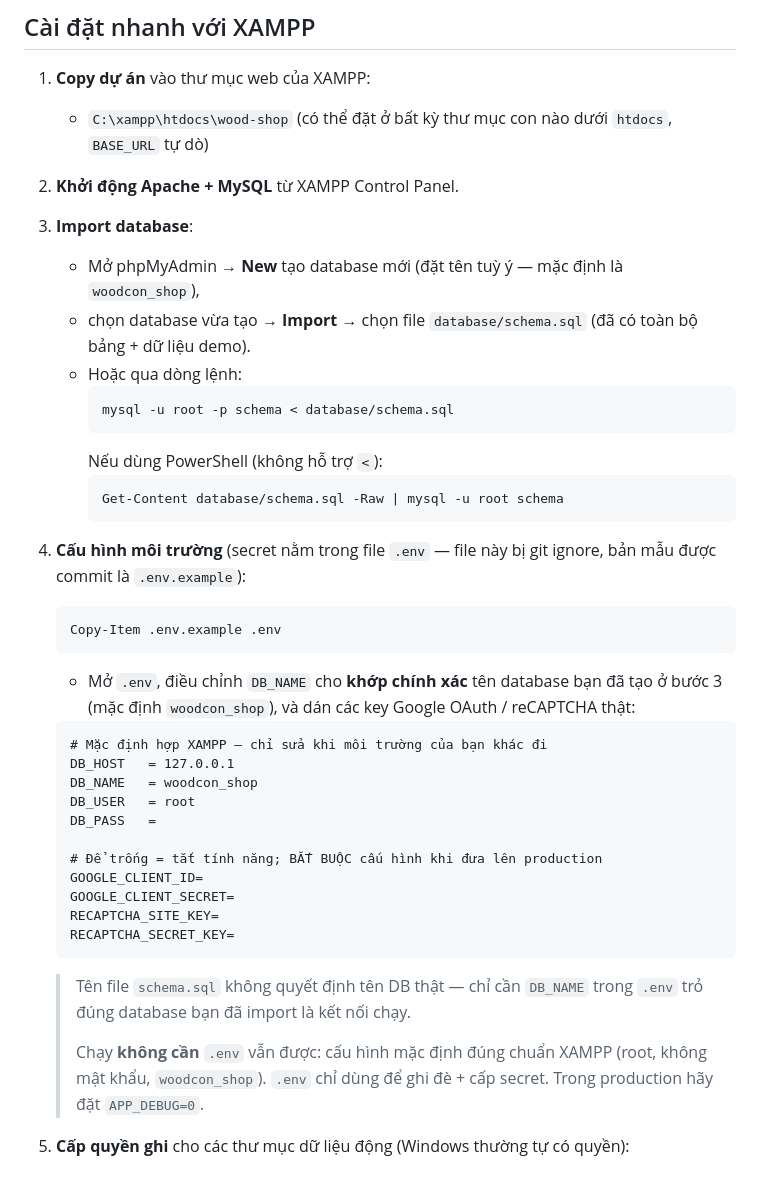
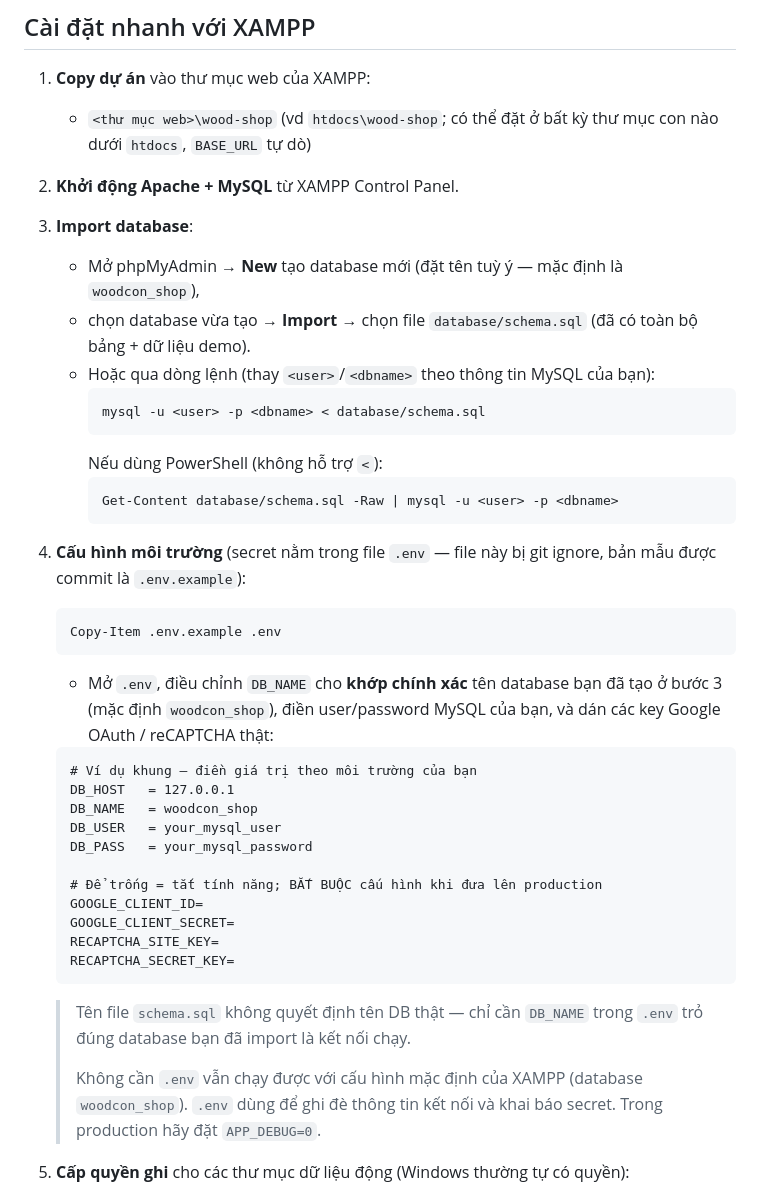
Before and after one commit to kimonohasi/Wood-Shop, a Markdown page: README.md, the part around the change. Drawn GitHub-style.

Commit message:
docs(readme): ẩn thông tin môi trường thật trước khi public
- Bỏ đường dẫn máy thật (C:\xampp\...) -> <thư mục web>\wood-shop.
- Không hiển thị DB mặc định root/không mật khẩu; dùng placeholder user/pass.
- Lệnh import mysql dùng <user>/<dbname> thay vì root/schema.

````diff
--- a/README.md
+++ b/README.md
@@ -14,20 +14,20 @@ Website thương mại điện tử bán nội thất gỗ viết bằng **PHP N
 ## Cài đặt nhanh với XAMPP
 
 1. **Copy dự án** vào thư mục web của XAMPP:
-   - `C:\xampp\htdocs\wood-shop` (có thể đặt ở bất kỳ thư mục con nào dưới `htdocs`, `BASE_URL` tự dò)
+   - `<thư mục web>\wood-shop` (vd `htdocs\wood-shop`; có thể đặt ở bất kỳ thư mục con nào dưới `htdocs`, `BASE_URL` tự dò)
 
 2. **Khởi động Apache + MySQL** từ XAMPP Control Panel.
 
 3. **Import database**:
    - Mở phpMyAdmin → **New** tạo database mới (đặt tên tuỳ ý — mặc định là `woodcon_shop`),
    - chọn database vừa tạo → **Import** → chọn file `database/schema.sql` (đã có toàn bộ bảng + dữ liệu demo).
-   - Hoặc qua dòng lệnh:
+   - Hoặc qua dòng lệnh (thay `<user>`/`<dbname>` theo thông tin MySQL của bạn):
      ```
-     mysql -u root -p schema < database/schema.sql
+     mysql -u <user> -p <dbname> < database/schema.sql
      ```
      Nếu dùng PowerShell (không hỗ trợ `<`):
      ```powershell
-     Get-Content database/schema.sql -Raw | mysql -u root schema
+     Get-Content database/schema.sql -Raw | mysql -u <user> -p <dbname>
      ```
 
 4. **Cấu hình môi trường** (secret nằm trong file `.env` — file này bị git ignore,
@@ -36,13 +36,13 @@ Website thương mại điện tử bán nội thất gỗ viết bằng **PHP N
    Copy-Item .env.example .env
    ```
    - Mở `.env`, điều chỉnh `DB_NAME` cho **khớp chính xác** tên database bạn đã tạo
-     ở bước 3 (mặc định `woodcon_shop`), và dán các key Google OAuth / reCAPTCHA thật:
+     ở bước 3 (mặc định `woodcon_shop`), điền user/password MySQL của bạn, và dán các key Google OAuth / reCAPTCHA thật:
    ```
-   # Mặc định hợp XAMPP — chỉ sửa khi môi trường của bạn khác đi
+   # Ví dụ khung — điền giá trị theo môi trường của bạn
    DB_HOST   = 127.0.0.1
    DB_NAME   = woodcon_shop
-   DB_USER   = root
-   DB_PASS   =
+   DB_USER   = your_mysql_user
+   DB_PASS   = your_mysql_password
 
    # Để trống = tắt tính năng; BẮT BUỘC cấu hình khi đưa lên production
    GOOGLE_CLIENT_ID=
@@ -53,8 +53,8 @@ Website thương mại điện tử bán nội thất gỗ viết bằng **PHP N
    > Tên file `schema.sql` không quyết định tên DB thật — chỉ cần `DB_NAME` trong `.env`
    > trỏ đúng database bạn đã import là kết nối chạy.
    >
-   > Chạy **không cần** `.env` vẫn được: cấu hình mặc định đúng chuẩn XAMPP
-   > (root, không mật khẩu, `woodcon_shop`). `.env` chỉ dùng để ghi đè + cấp secret.
+   > Không cần `.env` vẫn chạy được với cấu hình mặc định của XAMPP (database `woodcon_shop`).
+   > `.env` dùng để ghi đè thông tin kết nối và khai báo secret.
    > Trong production hãy đặt `APP_DEBUG=0`.
 
 5. **Cấp quyền ghi** cho các thư mục dữ liệu động (Windows thường tự có quyền):
````
